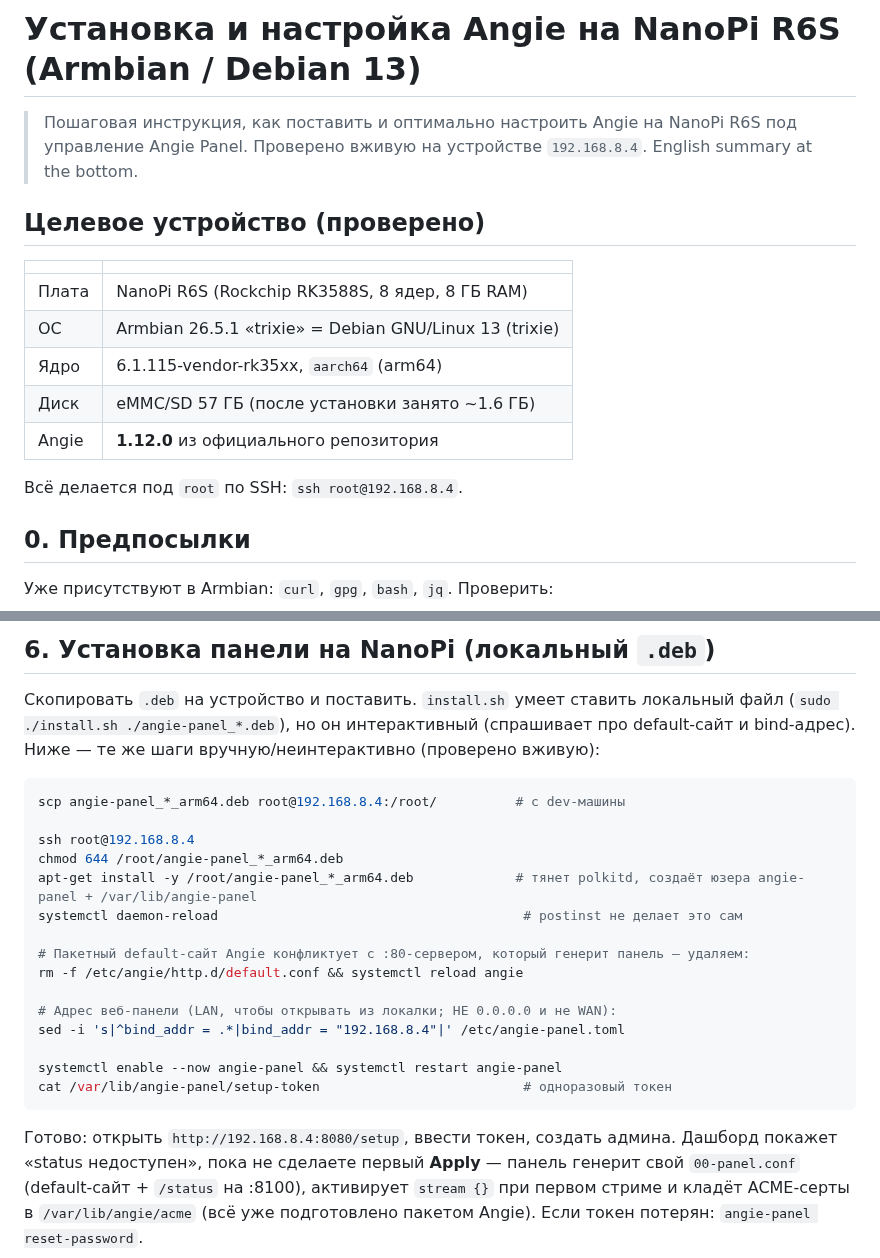
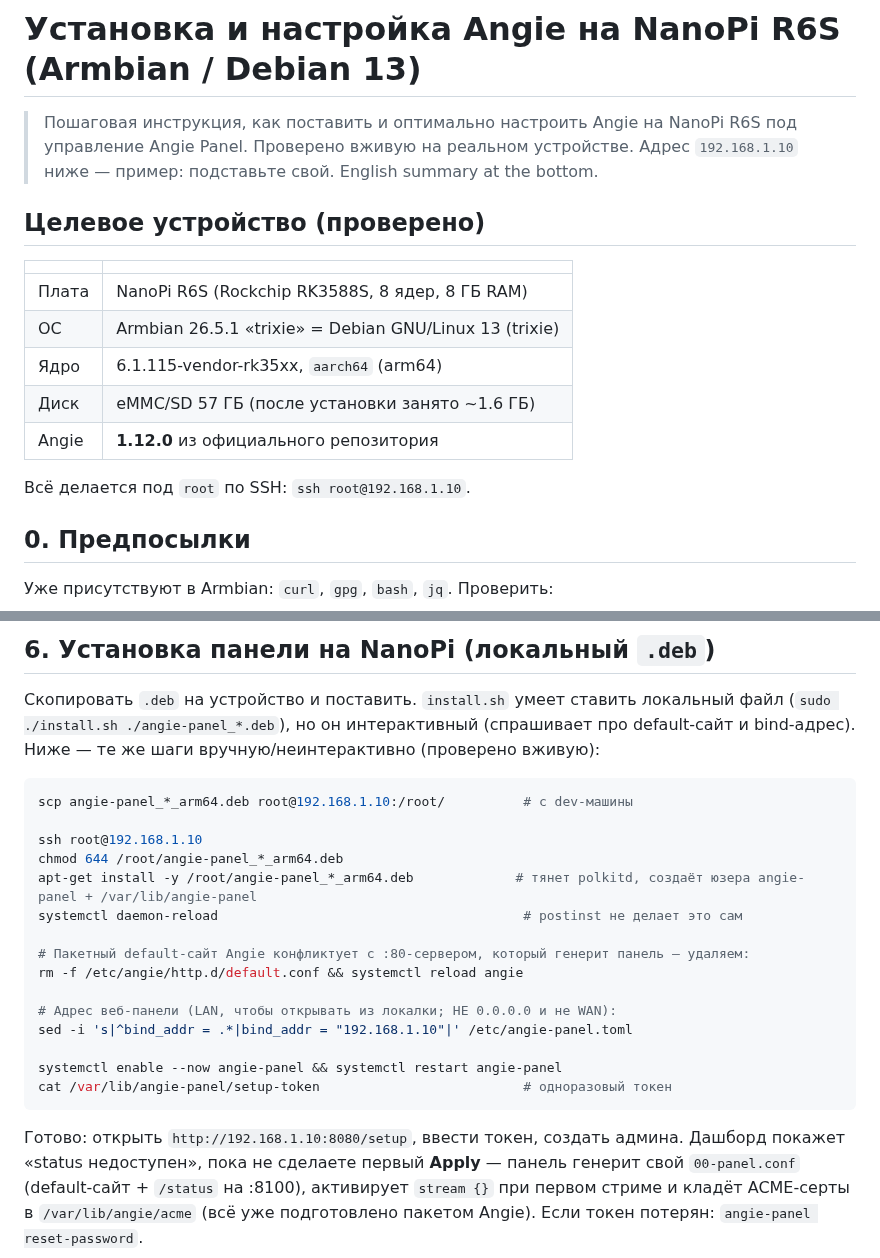
Before and after one commit to maxname/angie-panel, a Markdown page: docs/deploy-nanopi.md, 2 parts joined by grey strips. GitHub-like rendering.

````diff
--- a/docs/deploy-nanopi.md
+++ b/docs/deploy-nanopi.md
@@ -1,7 +1,8 @@
 # Установка и настройка Angie на NanoPi R6S (Armbian / Debian 13)
 
 > Пошаговая инструкция, как поставить и оптимально настроить Angie на NanoPi R6S
-> под управление Angie Panel. Проверено вживую на устройстве `192.168.8.4`.
+> под управление Angie Panel. Проверено вживую на реальном устройстве. Адрес `192.168.1.10` ниже — пример:
+> подставьте свой.
 > English summary at the bottom.
 
 ## Целевое устройство (проверено)
@@ -14,7 +15,7 @@
 | Диск | eMMC/SD 57 ГБ (после установки занято ~1.6 ГБ) |
 | Angie | **1.12.0** из официального репозитория |
 
-Всё делается под `root` по SSH: `ssh root@192.168.8.4`.
+Всё делается под `root` по SSH: `ssh root@192.168.1.10`.
 
 ## 0. Предпосылки
 
@@ -174,9 +175,9 @@ cargo deb --target aarch64-unknown-linux-musl --no-build --no-strip
 и bind-адрес). Ниже — те же шаги вручную/неинтерактивно (проверено вживую):
 
 ```bash
-scp angie-panel_*_arm64.deb root@192.168.8.4:/root/          # с dev-машины
+scp angie-panel_*_arm64.deb root@192.168.1.10:/root/          # с dev-машины
 
-ssh root@192.168.8.4
+ssh root@192.168.1.10
 chmod 644 /root/angie-panel_*_arm64.deb
 apt-get install -y /root/angie-panel_*_arm64.deb             # тянет polkitd, создаёт юзера angie-panel + /var/lib/angie-panel
 systemctl daemon-reload                                       # postinst не делает это сам
@@ -185,13 +186,13 @@ systemctl daemon-reload                                       # postinst не д
 rm -f /etc/angie/http.d/default.conf && systemctl reload angie
 
 # Адрес веб-панели (LAN, чтобы открывать из локалки; НЕ 0.0.0.0 и не WAN):
-sed -i 's|^bind_addr = .*|bind_addr = "192.168.8.4"|' /etc/angie-panel.toml
+sed -i 's|^bind_addr = .*|bind_addr = "192.168.1.10"|' /etc/angie-panel.toml
 
 systemctl enable --now angie-panel && systemctl restart angie-panel
 cat /var/lib/angie-panel/setup-token                          # одноразовый токен
 ```
 
-Готово: открыть `http://192.168.8.4:8080/setup`, ввести токен, создать админа. Дашборд
+Готово: открыть `http://192.168.1.10:8080/setup`, ввести токен, создать админа. Дашборд
 покажет «status недоступен», пока не сделаете первый **Apply** — панель генерит свой
 `00-panel.conf` (default-сайт + `/status` на :8100), активирует `stream {}` при первом
 стриме и кладёт ACME-серты в `/var/lib/angie/acme` (всё уже подготовлено пакетом Angie).
````
Also changed, not shown: CONTRIBUTING.md (added, +107 -0 lines), README.md (+120 -94 lines), README.rus.md (added, +151 -0 lines), SECURITY.md (added, +50 -0 lines), docs/screenshots/certificates.png (added), docs/screenshots/dashboard.png (added), docs/screenshots/editor.png (added), docs/screenshots/hosts.png (added), docs/screenshots/settings.png (added).
